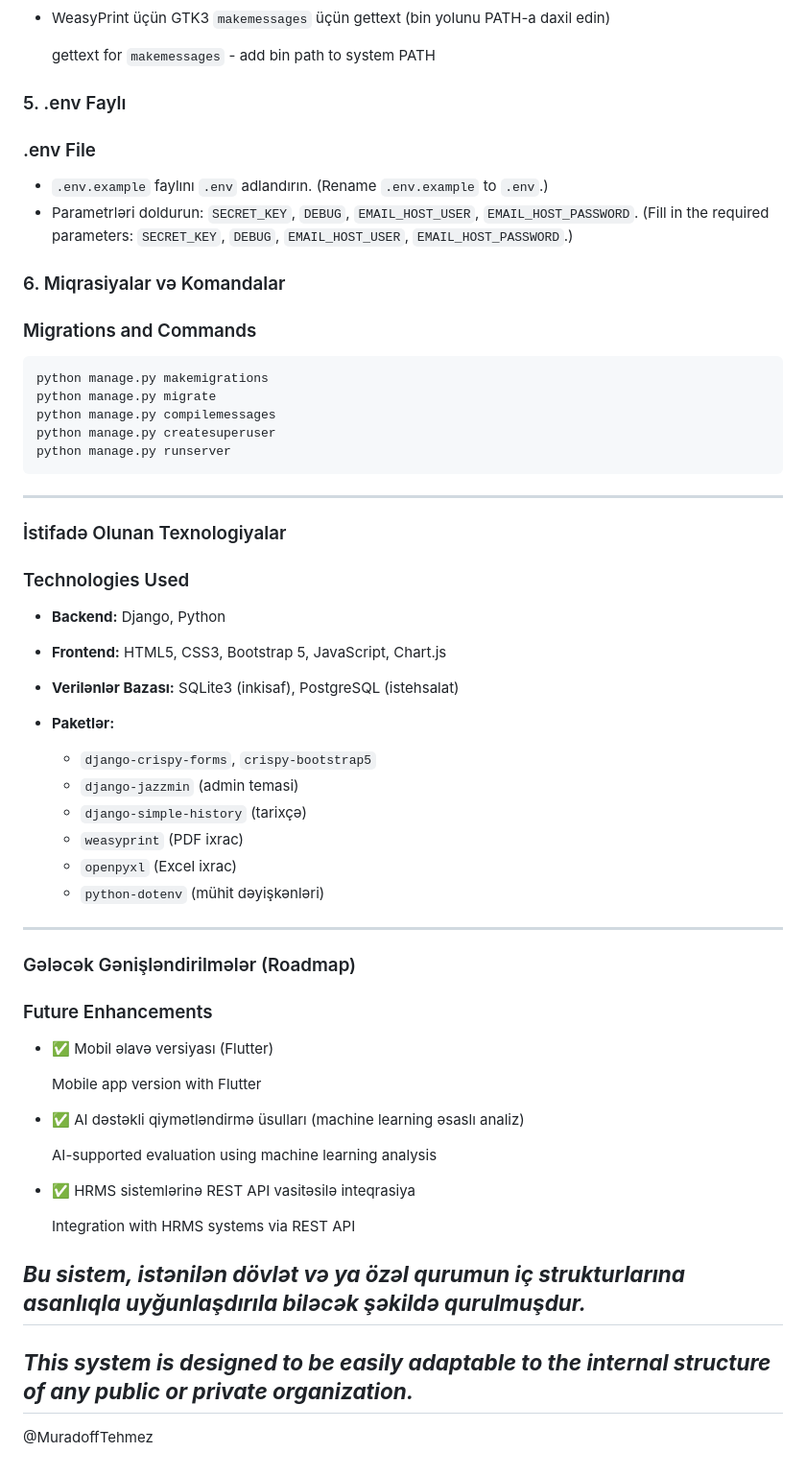
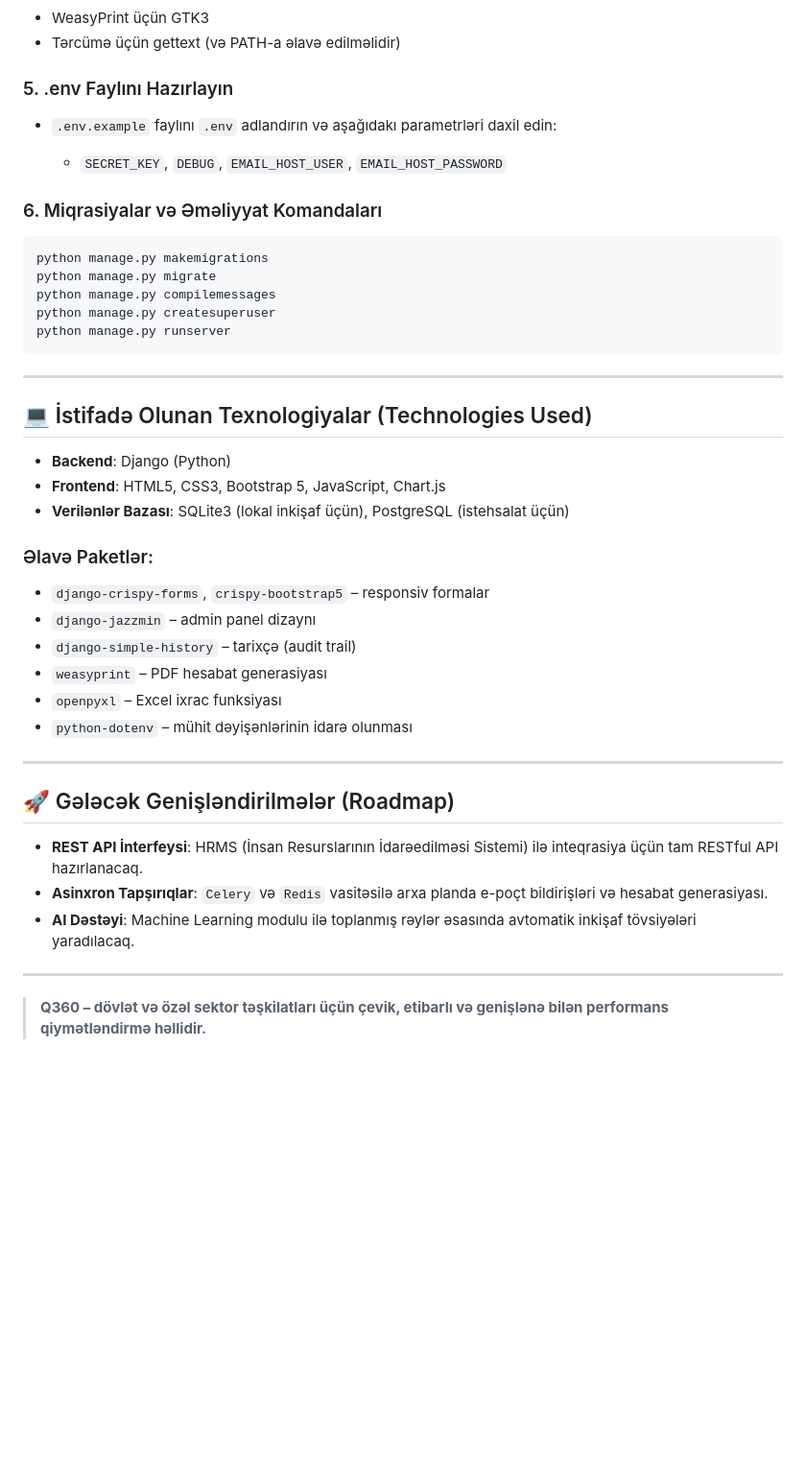
Before and after one commit to MuradoffTehmez/dovlet_qurum_qiymetlendirme, a Markdown page: README.md, the part around one of its changes. Shown at 96% size. GitHub-like rendering; blank space fills up the shorter version.

Commit message:
Refactor README.md for improved clarity and consistency in descriptions and formatting

````diff
--- a/README.md
+++ b/README.md
@@ -141,21 +102,14 @@ pip install -r requirements.txt
 
 * WeasyPrint üçün GTK3
-  `makemessages` üçün gettext (bin yolunu PATH-a daxil edin)
+* Tərcümə üçün gettext (və PATH-a əlavə edilməlidir)
 
-  gettext for `makemessages` - add bin path to system PATH
+### 5. .env Faylını Hazırlayın
 
-### 5. .env Faylı
+* `.env.example` faylını `.env` adlandırın və aşağıdakı parametrləri daxil edin:
 
-### .env File
+  * `SECRET_KEY`, `DEBUG`, `EMAIL_HOST_USER`, `EMAIL_HOST_PASSWORD`
 
-* `.env.example` faylını `.env` adlandırın.
-  (Rename `.env.example` to `.env`.)
-* Parametrləri doldurun: `SECRET_KEY`, `DEBUG`, `EMAIL_HOST_USER`, `EMAIL_HOST_PASSWORD`.
-  (Fill in the required parameters: `SECRET_KEY`, `DEBUG`, `EMAIL_HOST_USER`, `EMAIL_HOST_PASSWORD`.)
-
-### 6. Miqrasiyalar və Komandalar
-
-### Migrations and Commands
+### 6. Miqrasiyalar və Əməliyyat Komandaları
 
 ```bash
 python manage.py makemigrations
@@ -167,42 +121,29 @@ python manage.py runserver
 
 ---
 
-### İstifadə Olunan Texnologiyalar
+## 💻 İstifadə Olunan Texnologiyalar (Technologies Used)
 
-### Technologies Used
+* **Backend**: Django (Python)
+* **Frontend**: HTML5, CSS3, Bootstrap 5, JavaScript, Chart.js
+* **Verilənlər Bazası**: SQLite3 (lokal inkişaf üçün), PostgreSQL (istehsalat üçün)
 
-* **Backend:**  Django, Python
-* **Frontend:** HTML5, CSS3, Bootstrap 5, JavaScript, Chart.js
-* **Verilənlər Bazası:** SQLite3 (inkisaf), PostgreSQL (istehsalat)
-* **Paketlər:**
+### Əlavə Paketlər:
 
-  * `django-crispy-forms`, `crispy-bootstrap5`
-  * `django-jazzmin` (admin temasi)
-  * `django-simple-history` (tarixçə)
-  * `weasyprint` (PDF ixrac)
-  * `openpyxl` (Excel ixrac)
-  * `python-dotenv` (mühit dəyişkənləri)
+* `django-crispy-forms`, `crispy-bootstrap5` – responsiv formalar
+* `django-jazzmin` – admin panel dizaynı
+* `django-simple-history` – tarixçə (audit trail)
+* `weasyprint` – PDF hesabat generasiyası
+* `openpyxl` – Excel ixrac funksiyası
+* `python-dotenv` – mühit dəyişənlərinin idarə olunması
 
 ---
 
-### Gələcək Gənişləndirilmələr (Roadmap)
+## 🚀 Gələcək Genişləndirilmələr (Roadmap)
 
-### Future Enhancements
+* **REST API İnterfeysi**: HRMS (İnsan Resurslarının İdarəedilməsi Sistemi) ilə inteqrasiya üçün tam RESTful API hazırlanacaq.
+* **Asinxron Tapşırıqlar**: `Celery` və `Redis` vasitəsilə arxa planda e-poçt bildirişləri və hesabat generasiyası.
+* **AI Dəstəyi**: Machine Learning modulu ilə toplanmış rəylər əsasında avtomatik inkişaf tövsiyələri yaradılacaq.
 
-* ✅ Mobil əlavə versiyası (Flutter)
+---
 
-  Mobile app version with Flutter
-
-* ✅ AI dəstəkli qiymətləndirmə üsulları (machine learning əsaslı analiz)
-
-  AI-supported evaluation using machine learning analysis
-
-* ✅ HRMS sistemlərinə REST API vasitəsilə inteqrasiya
-
-  Integration with HRMS systems via REST API
-
-## ***Bu sistem, istənilən dövlət və ya özəl qurumun iç strukturlarına asanlıqla uyğunlaşdırıla biləcək şəkildə qurulmuşdur.***
-
-## ***This system is designed to be easily adaptable to the internal structure of any public or private organization.***
-
-@MuradoffTehmez
+> **Q360 – dövlət və özəl sektor təşkilatları üçün çevik, etibarlı və genişlənə bilən performans qiymətləndirmə həllidir.**
````
Also changed, not shown: other parts of README.md (+63 -102 lines).
